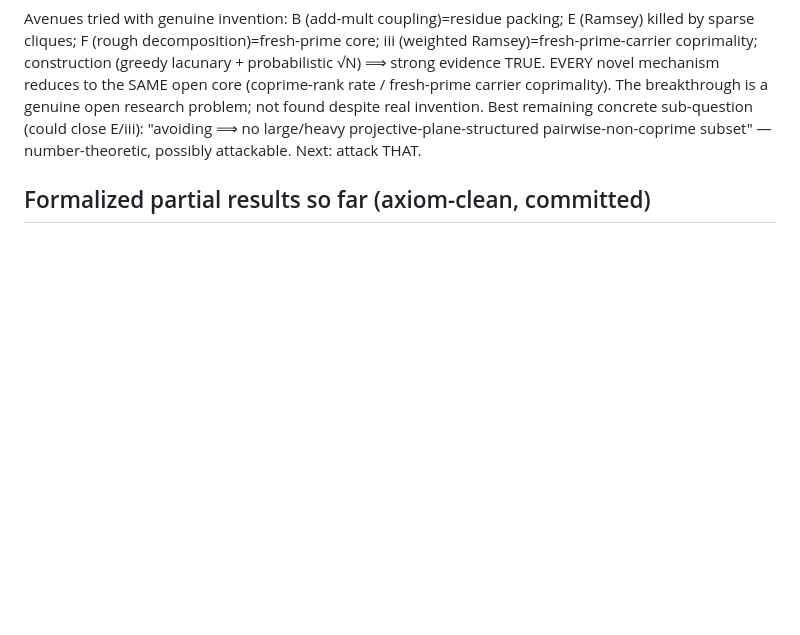
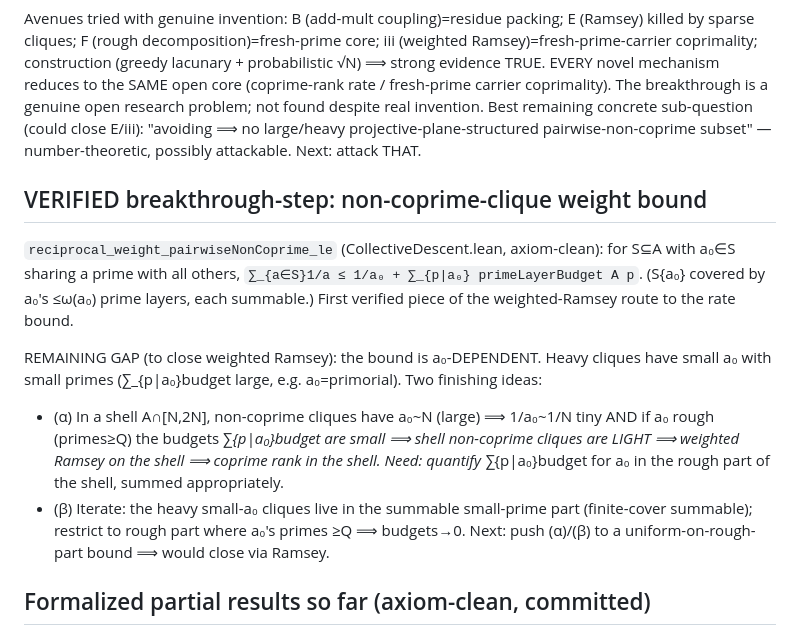
Before and after one commit to SamuelSchlesinger/erdos-problems, a Markdown page: research/erdos12/notes.md, the part around the change. Rendered like a GitHub page; blank space fills up the shorter version.

Commit message:
#12 notes: clique-weight bound is a₀-dependent; finish ideas (α) shell-rough lightness, (β) iterate

```diff
--- a/research/erdos12/notes.md
+++ b/research/erdos12/notes.md
@@ -482,6 +482,22 @@ open research problem; not found despite real invention. Best remaining concrete
 sub-question (could close E/iii): "avoiding ⟹ no large/heavy projective-plane-structured
 pairwise-non-coprime subset" — number-theoretic, possibly attackable. Next: attack THAT.
 
+## VERIFIED breakthrough-step: non-coprime-clique weight bound
+`reciprocal_weight_pairwiseNonCoprime_le` (CollectiveDescent.lean, axiom-clean):
+for S⊆A with a₀∈S sharing a prime with all others, `∑_{a∈S}1/a ≤ 1/a₀ + ∑_{p|a₀}
+primeLayerBudget A p`. (S\{a₀} covered by a₀'s ≤ω(a₀) prime layers, each summable.)
+First verified piece of the weighted-Ramsey route to the rate bound.
+
+REMAINING GAP (to close weighted Ramsey): the bound is a₀-DEPENDENT. Heavy cliques have
+small a₀ with small primes (∑_{p|a₀}budget large, e.g. a₀=primorial). Two finishing ideas:
+- (α) In a shell A∩[N,2N], non-coprime cliques have a₀~N (large) ⟹ 1/a₀~1/N tiny AND
+  if a₀ rough (primes≥Q) the budgets ∑_{p|a₀}budget are small ⟹ shell non-coprime cliques
+  are LIGHT ⟹ weighted Ramsey on the shell ⟹ coprime rank in the shell. Need: quantify
+  ∑_{p|a₀}budget for a₀ in the rough part of the shell, summed appropriately.
+- (β) Iterate: the heavy small-a₀ cliques live in the summable small-prime part
+  (finite-cover summable); restrict to rough part where a₀'s primes ≥Q ⟹ budgets→0.
+Next: push (α)/(β) to a uniform-on-rough-part bound ⟹ would close via Ramsey.
+
 ## Formalized partial results so far (axiom-clean, committed)
 RankGrowthKernel.lean (kernel naming) + CollectiveDescent.lean (scale-uniform room
 bound, sharp prefix bound, bounded-mass⇒unbounded-rank, smooth-part summability,
```
